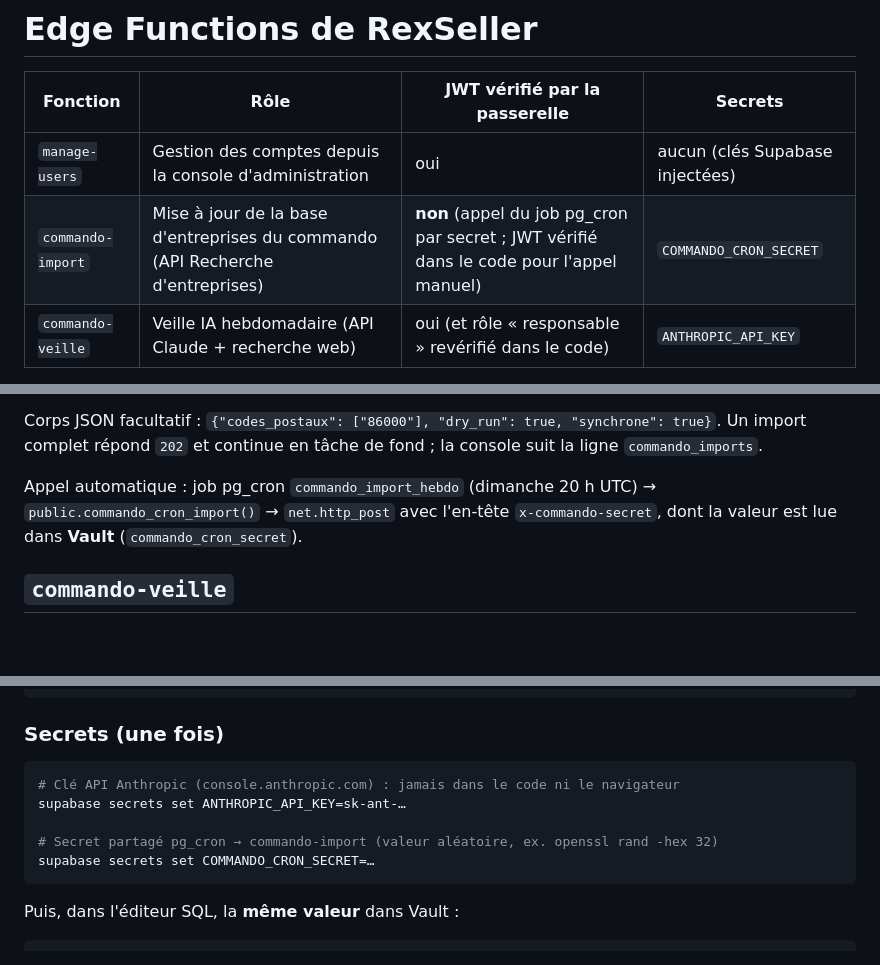
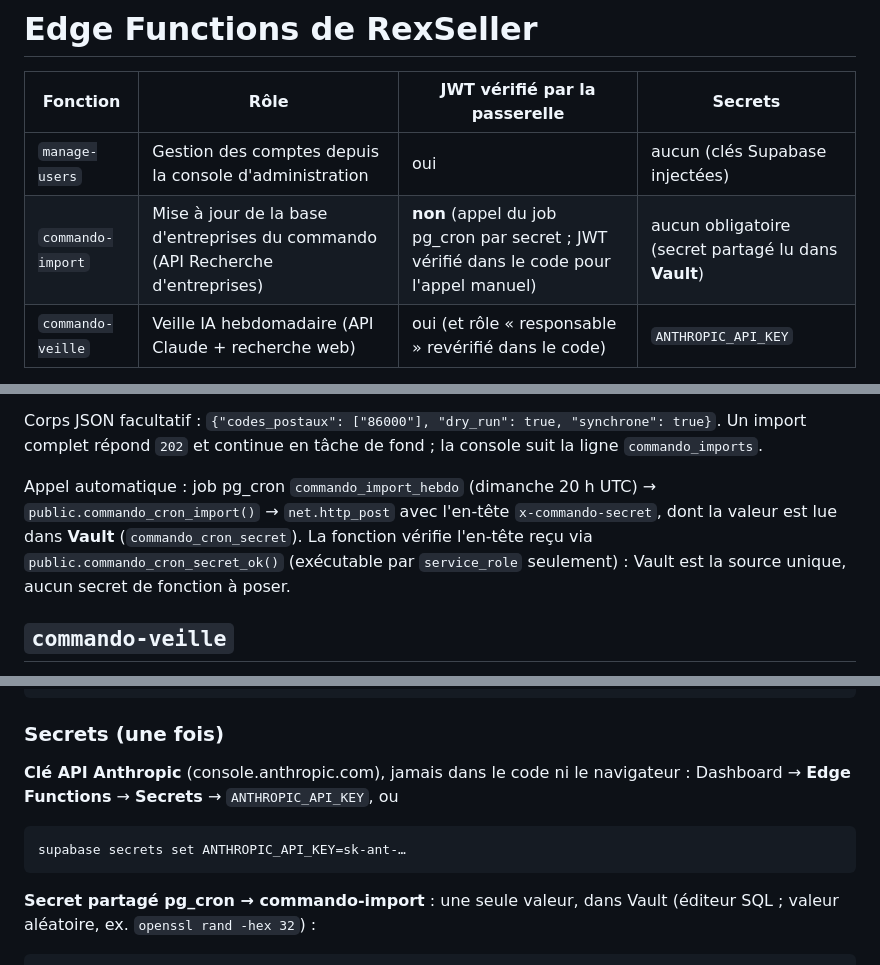
Before and after one commit to Oxxmo/rexrotaryselling, a Markdown page: supabase/functions/README.md, 3 parts joined by grey strips. GitHub-like rendering; blank space fills up the shorter version.

Commit message:
Doc : secret du job commando dans Vault uniquement
Co-Authored-By: Claude Fable 5.1 <noreply@anthropic.com>
Claude-Session: https://claude.ai/code/session_019QmcDNJRXJamjk1ZohfmE9

````diff
--- a/supabase/functions/README.md
+++ b/supabase/functions/README.md
@@ -3,7 +3,7 @@
 | Fonction | Rôle | JWT vérifié par la passerelle | Secrets |
 |---|---|---|---|
 | `manage-users` | Gestion des comptes depuis la console d'administration | oui | aucun (clés Supabase injectées) |
-| `commando-import` | Mise à jour de la base d'entreprises du commando (API Recherche d'entreprises) | **non** (appel du job pg_cron par secret ; JWT vérifié dans le code pour l'appel manuel) | `COMMANDO_CRON_SECRET` |
+| `commando-import` | Mise à jour de la base d'entreprises du commando (API Recherche d'entreprises) | **non** (appel du job pg_cron par secret ; JWT vérifié dans le code pour l'appel manuel) | aucun obligatoire (secret partagé lu dans **Vault**) |
 | `commando-veille` | Veille IA hebdomadaire (API Claude + recherche web) | oui (et rôle « responsable » revérifié dans le code) | `ANTHROPIC_API_KEY` |
 
 Toutes s'exécutent côté serveur avec la clé `service_role`, **jamais** exposée au
@@ -35,7 +35,9 @@ ligne `commando_imports`.
 
 Appel automatique : job pg_cron `commando_import_hebdo` (dimanche 20 h UTC) →
 `public.commando_cron_import()` → `net.http_post` avec l'en-tête `x-commando-secret`,
-dont la valeur est lue dans **Vault** (`commando_cron_secret`).
+dont la valeur est lue dans **Vault** (`commando_cron_secret`). La fonction vérifie
+l'en-tête reçu via `public.commando_cron_secret_ok()` (exécutable par `service_role`
+seulement) : Vault est la source unique, aucun secret de fonction à poser.
 
 ## `commando-veille`
 
@@ -78,14 +80,14 @@ supabase functions deploy commando-veille
 
 ### Secrets (une fois)
 
+**Clé API Anthropic** (console.anthropic.com), jamais dans le code ni le navigateur :
+Dashboard → **Edge Functions** → **Secrets** → `ANTHROPIC_API_KEY`, ou
+
 ```bash
-# Clé API Anthropic (console.anthropic.com) : jamais dans le code ni le navigateur
 supabase secrets set ANTHROPIC_API_KEY=sk-ant-…
-
-# Secret partagé pg_cron → commando-import (valeur aléatoire, ex. openssl rand -hex 32)
-supabase secrets set COMMANDO_CRON_SECRET=…
 ```
 
-Puis, dans l'éditeur SQL, la **même valeur** dans Vault :
+**Secret partagé pg_cron → commando-import** : une seule valeur, dans Vault
+(éditeur SQL ; valeur aléatoire, ex. `openssl rand -hex 32`) :
 
 ```sql
````
Also changed, not shown: other parts of supabase/functions/README.md (+4 -1 lines), docs/commando/PLAN.md (+2 -2 lines).
